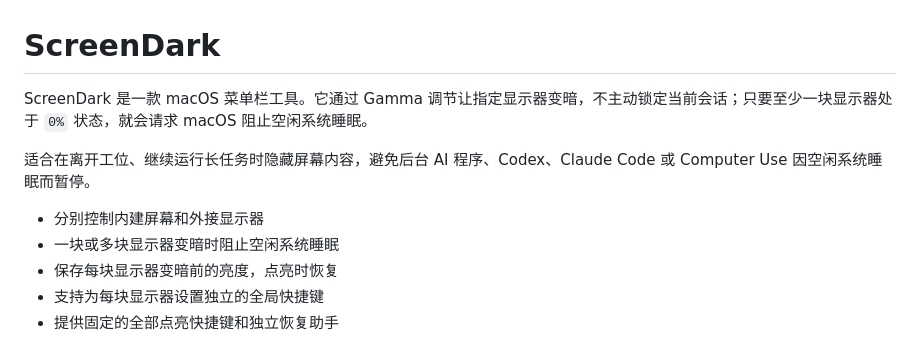
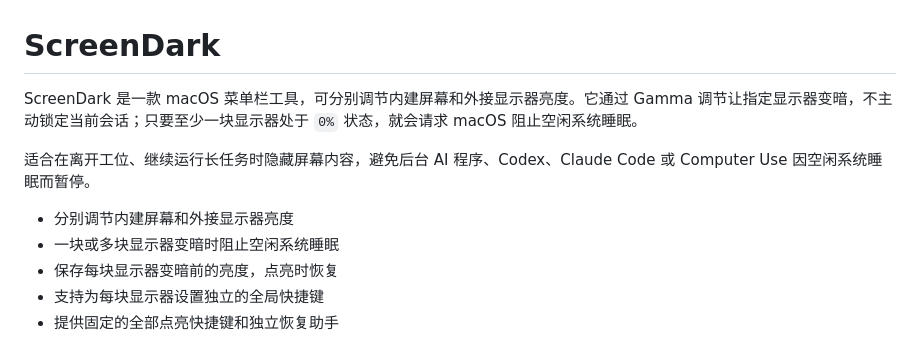
Before and after one commit to liuzhuang/screen_dark, a Markdown page: README.md, the part around the change. Rendered like a GitHub page.

Commit message:
docs: document external display brightness

```diff
--- a/README.md
+++ b/README.md
@@ -1,10 +1,10 @@
 # ScreenDark
 
-ScreenDark 是一款 macOS 菜单栏工具。它通过 Gamma 调节让指定显示器变暗，不主动锁定当前会话；只要至少一块显示器处于 `0%` 状态，就会请求 macOS 阻止空闲系统睡眠。
+ScreenDark 是一款 macOS 菜单栏工具，可分别调节内建屏幕和外接显示器亮度。它通过 Gamma 调节让指定显示器变暗，不主动锁定当前会话；只要至少一块显示器处于 `0%` 状态，就会请求 macOS 阻止空闲系统睡眠。
 
 适合在离开工位、继续运行长任务时隐藏屏幕内容，避免后台 AI 程序、Codex、Claude Code 或 Computer Use 因空闲系统睡眠而暂停。
 
-- 分别控制内建屏幕和外接显示器
+- 分别调节内建屏幕和外接显示器亮度
 - 一块或多块显示器变暗时阻止空闲系统睡眠
 - 保存每块显示器变暗前的亮度，点亮时恢复
 - 支持为每块显示器设置独立的全局快捷键
```
